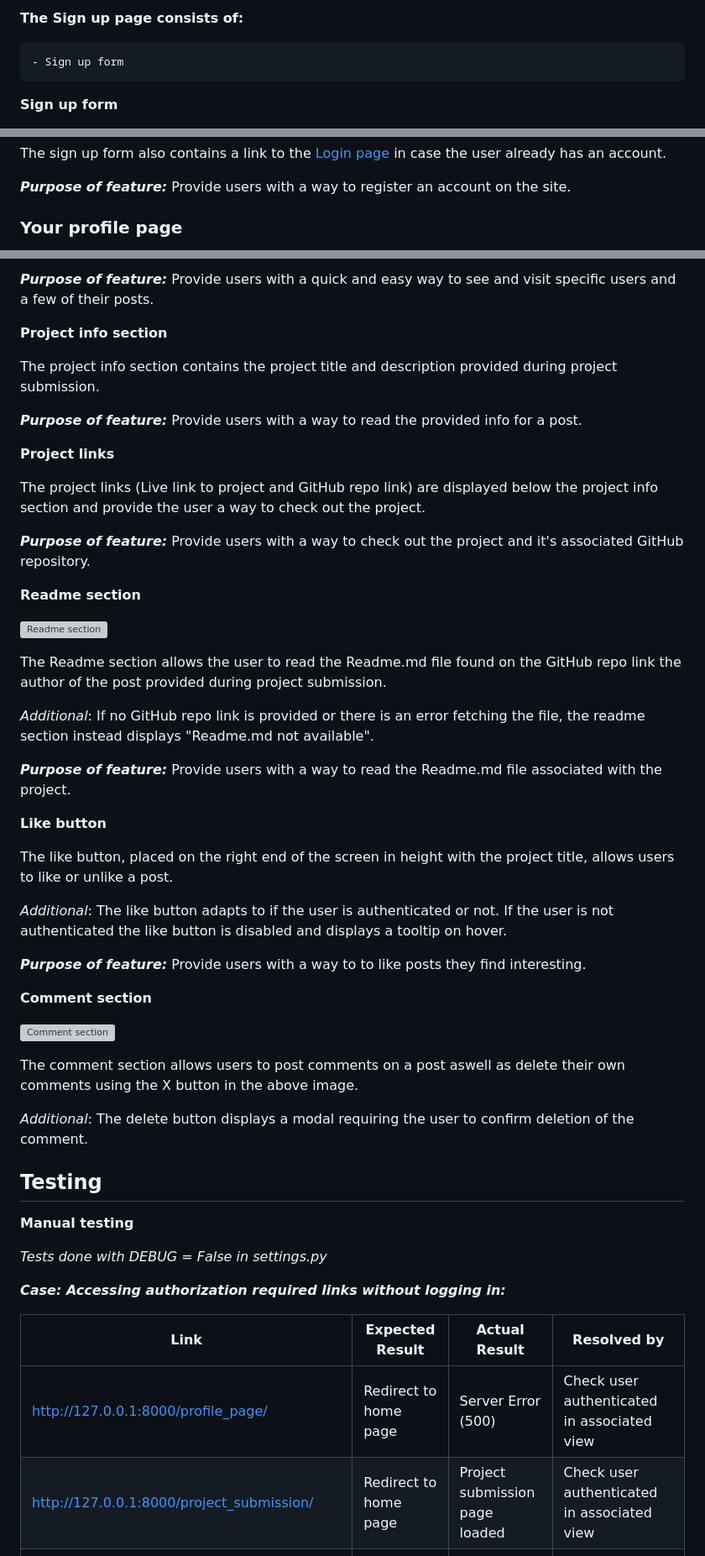
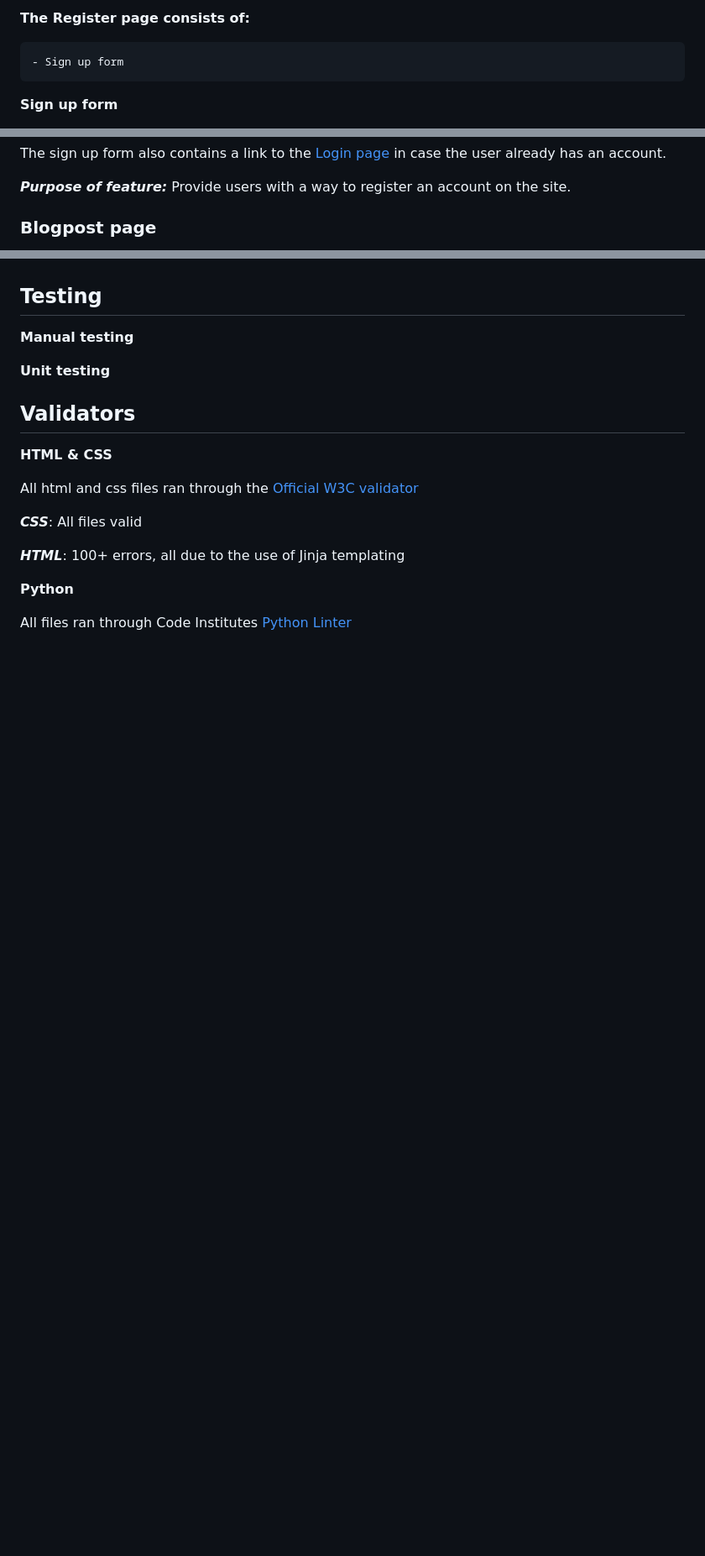
Before and after one commit to Hujanen91/The-Longdog-Hunt-PP4, a Markdown page: README.md, 3 parts joined by grey strips. Shown at 84% size. Drawn GitHub-style; blank space fills up the shorter version; grey boxes are pictures that could not be loaded.

```diff
--- a/README.md
+++ b/README.md
@@ -140,5 +140,5 @@ Provide users with a way to login to the site.
 
-__The Sign up page consists of:__
+__The Register page consists of:__
 
     - Sign up form
 
@@ -153,6 +153,6 @@ The sign up form also contains a link to the [Login page](#login-page) in case t
 ___Purpose of feature:___
 Provide users with a way to register an account on the site.
 
-<a name="your-profile-page"></a>
-### __Your profile page__
+<a name="Blogpost-page"></a>
+### __Blogpost page__
 
@@ -236,32 +175,4 @@ _Additional_: On medium screen sizes and smaller, the username, hyperlinked to t
-___Purpose of feature:___
-Provide users with a quick and easy way to see and visit specific users and a few of their posts.
-
-__Project info section__
-
-The project info section contains the project title and description provided during project submission.
-
-___Purpose of feature:___
-Provide users with a way to read the provided info for a post.
-
-__Project links__
-
-The project links (Live link to project and GitHub repo link) are displayed below the project info section and provide the user a way to check out the project.
-
-___Purpose of feature:___
-Provide users with a way to check out the project and it's associated GitHub repository.
-
-__Readme section__
-
-![Readme section](media/readmesection.png)
-
-The Readme section allows the user to read the Readme.md file found on the GitHub repo link the author of the post provided during project submission.
-
-_Additional_: If no GitHub repo link is provided or there is an error fetching the file, the readme section instead displays "Readme.md not available".
-
-___Purpose of feature:___
-Provide users with a way to read the Readme.md file associated with the project.
-
-__Like button__
+<!-- __Like button__
 
 The like button, placed on the right end of the screen in height with the project title, allows users to like or unlike a post.
 
@@ -276,12 +187,12 @@ __Comment section__
 
 The comment section allows users to post comments on a post aswell as delete their own comments using the X button in the above image.
 
-_Additional_: The delete button displays a modal requiring the user to confirm deletion of the comment.
+_Additional_: The delete button displays a modal requiring the user to confirm deletion of the comment. -->
 ## Testing
 
 __Manual testing__
 
-_Tests done with DEBUG = False in settings.py_
+<!-- _Tests done with DEBUG = False in settings.py_
 
 ___Case: Accessing authorization required links without logging in:___
 
```
Also changed, not shown: other parts of README.md (+16 -77 lines).
